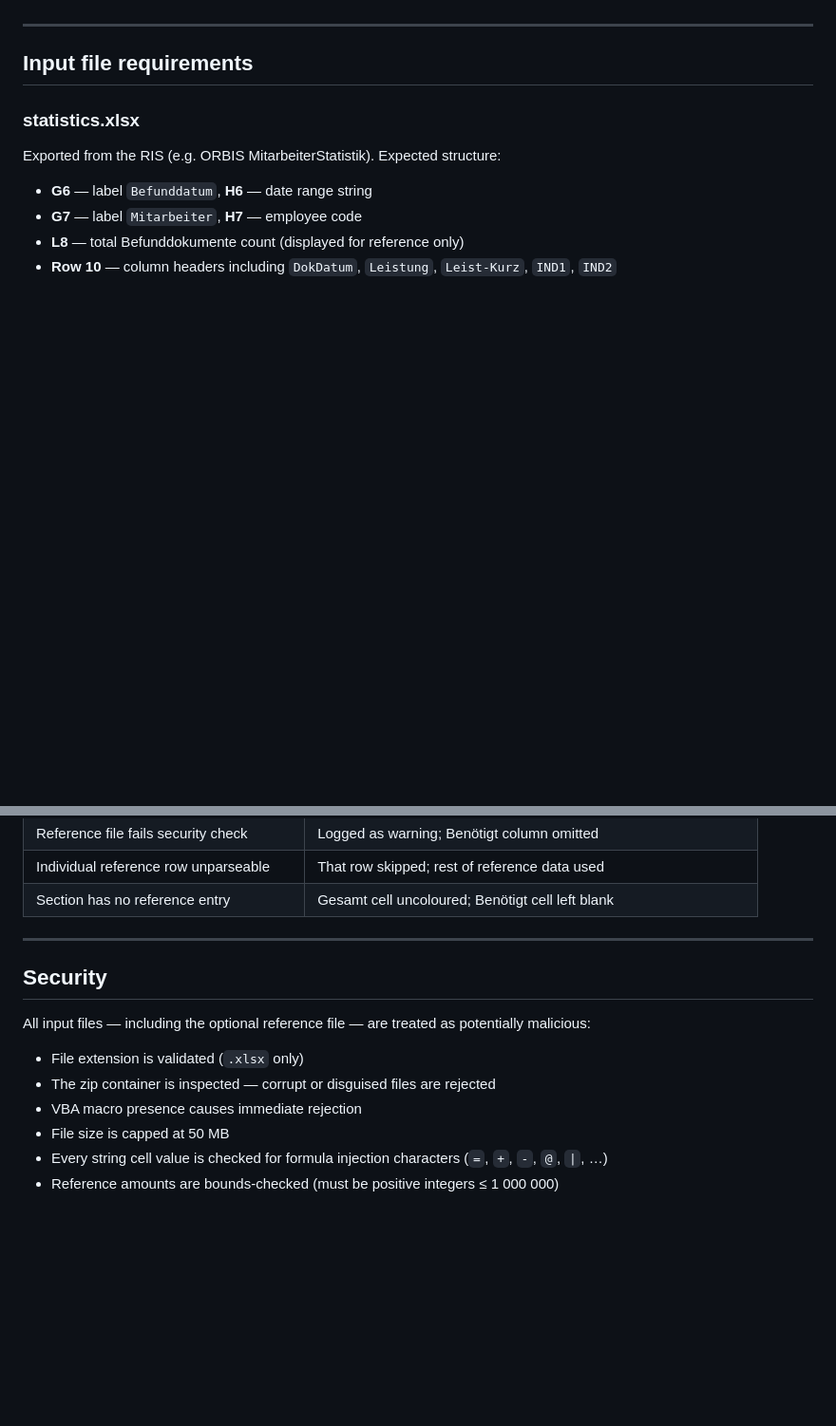
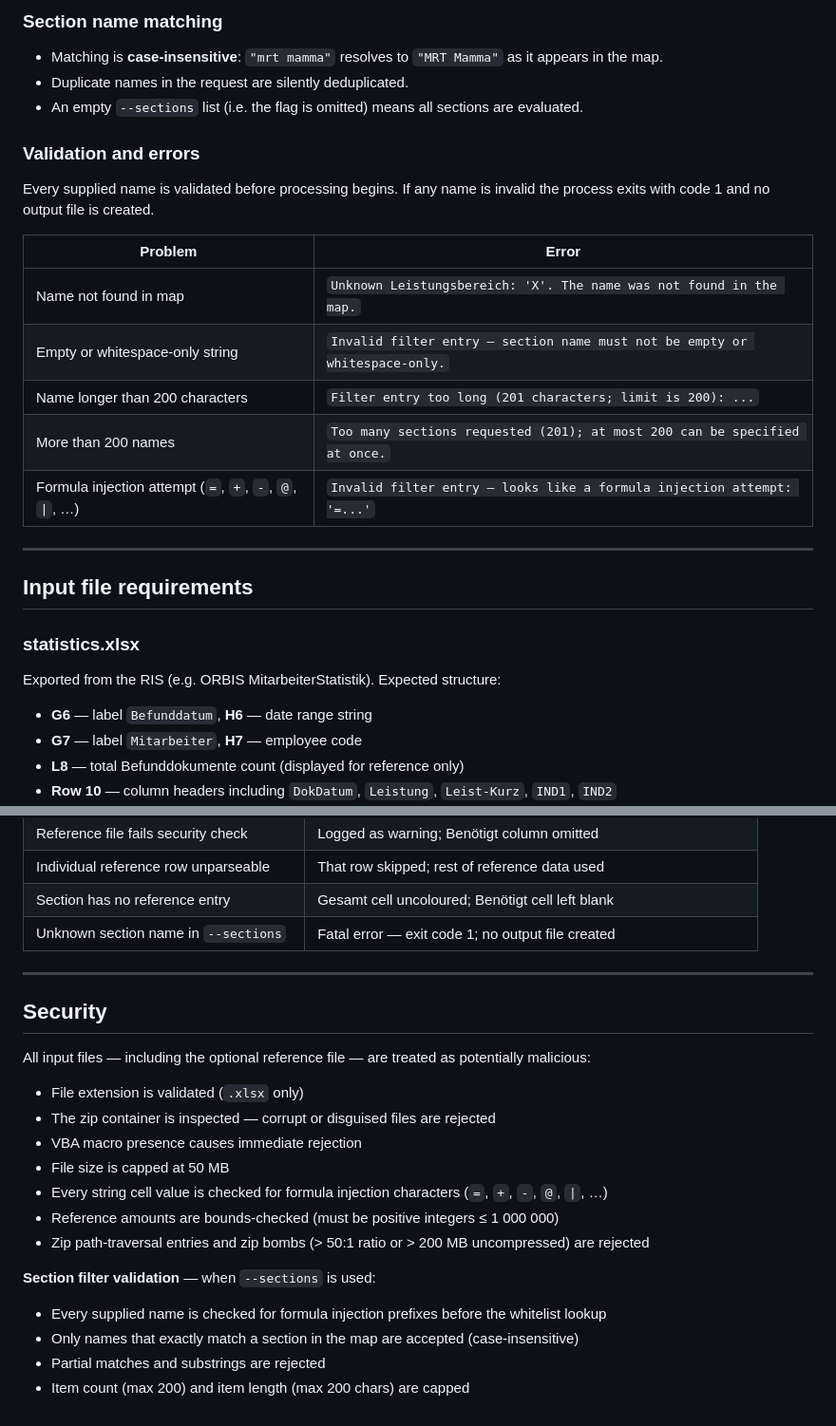
Before and after one commit to sebastian-hue41/RadioBefundungszahlConverter, a Markdown page: README.MD, 2 parts joined by grey strips. Shown at 95% size. Rendered like a GitHub page; blank space fills up the shorter version.

```diff
--- a/README.MD
+++ b/README.MD
@@ -150,3 +181,20 @@ If the metadata cannot be read, a timestamped generic name is used and a note is
+### Section name matching
+
+- Matching is **case-insensitive**: `"mrt mamma"` resolves to `"MRT Mamma"` as it appears in the map.
+- Duplicate names in the request are silently deduplicated.
+- An empty `--sections` list (i.e. the flag is omitted) means all sections are evaluated.
+
+### Validation and errors
+
+Every supplied name is validated before processing begins. If any name is invalid the process exits with code 1 and no output file is created.
+
+| Problem | Error |
+|---|---|
+| Name not found in map | `Unknown Leistungsbereich: 'X'. The name was not found in the map.` |
+| Empty or whitespace-only string | `Invalid filter entry — section name must not be empty or whitespace-only.` |
+| Name longer than 200 characters | `Filter entry too long (201 characters; limit is 200): ...` |
+| More than 200 names | `Too many sections requested (201); at most 200 can be specified at once.` |
+| Formula injection attempt (`=`, `+`, `-`, `@`, `\|`, …) | `Invalid filter entry — looks like a formula injection attempt: '=...'` |
 
 ---
 
@@ -226,6 +274,7 @@ The tool is designed to be robust by default:
 | Reference file fails security check | Logged as warning; Benötigt column omitted |
 | Individual reference row unparseable | That row skipped; rest of reference data used |
 | Section has no reference entry | Gesamt cell uncoloured; Benötigt cell left blank |
+| Unknown section name in `--sections` | Fatal error — exit code 1; no output file created |
 
 ---
 
@@ -239,3 +288,11 @@ All input files — including the optional reference file — are treated as pot
 - File size is capped at 50 MB
 - Every string cell value is checked for formula injection characters (`=`, `+`, `-`, `@`, `|`, …)
 - Reference amounts are bounds-checked (must be positive integers ≤ 1 000 000)
+- Zip path-traversal entries and zip bombs (> 50:1 ratio or > 200 MB uncompressed) are rejected
+
+**Section filter validation** — when `--sections` is used:
+
+- Every supplied name is checked for formula injection prefixes before the whitelist lookup
+- Only names that exactly match a section in the map are accepted (case-insensitive)
+- Partial matches and substrings are rejected
+- Item count (max 200) and item length (max 200 chars) are capped
```
Also changed, not shown: other parts of README.MD (+33 -2 lines).
